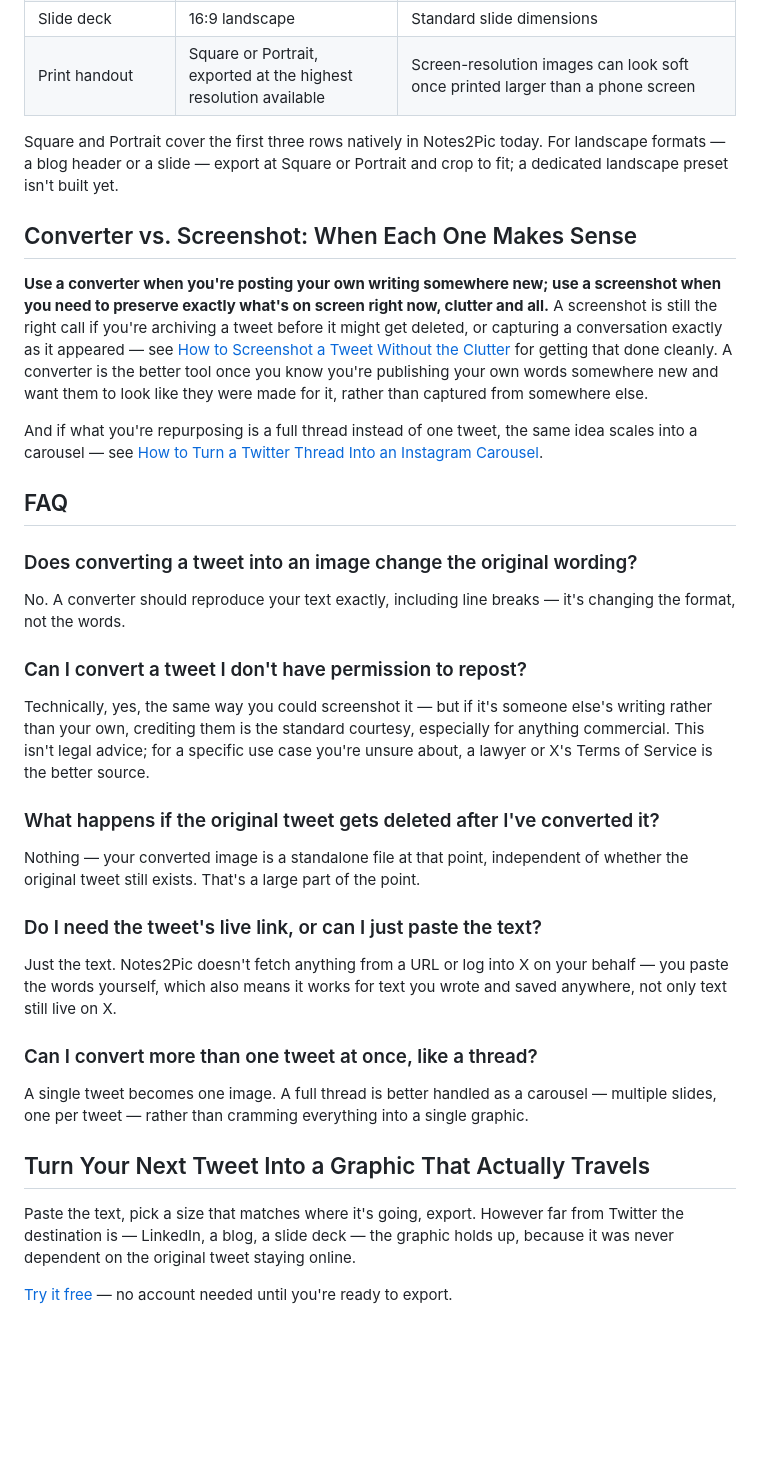
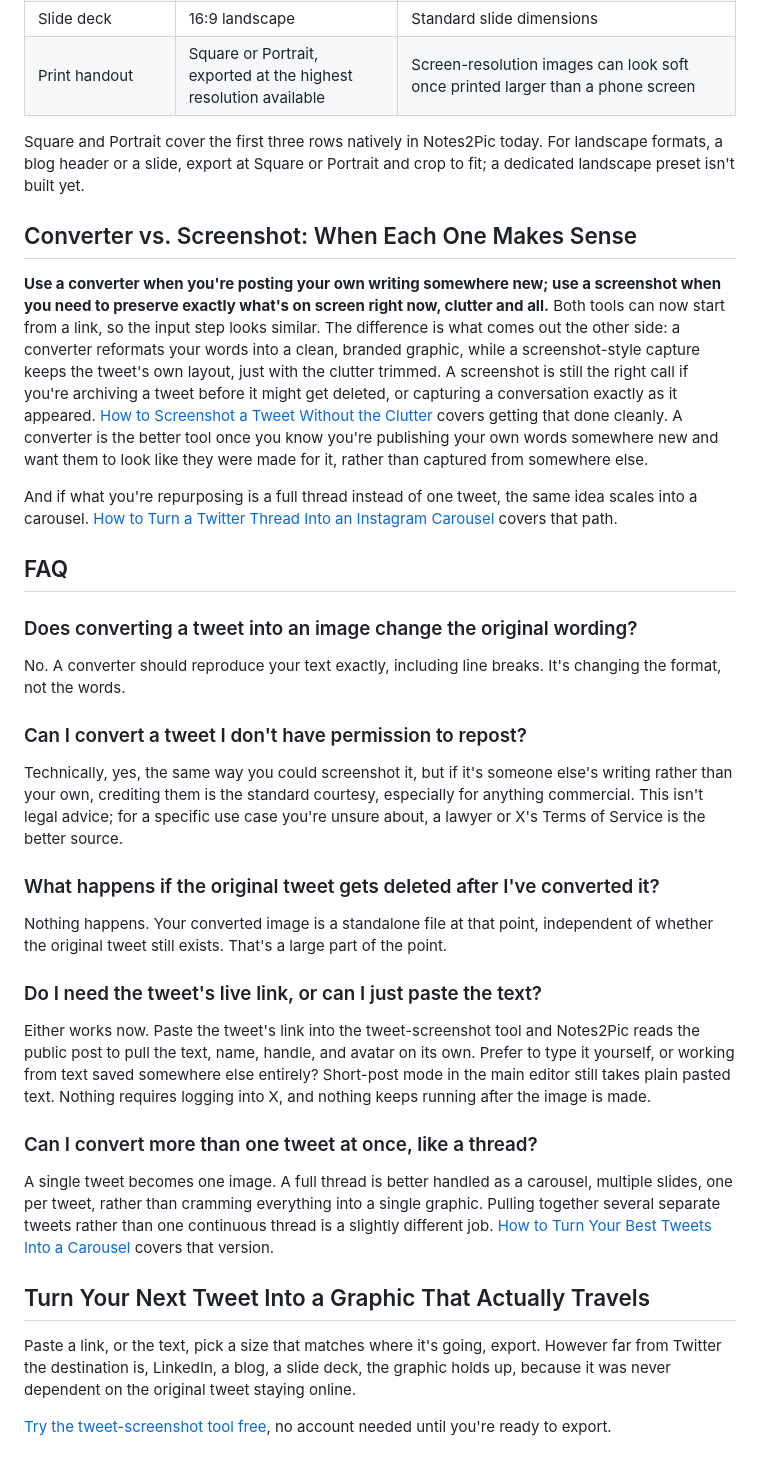
Before and after one commit to Jeruelrichard/Notes2Pic, a Markdown page: content/blog/tweet-to-image-converter.md, the part around one of its changes. Rendered like a GitHub page; blank space fills up the shorter version.

```diff
--- a/content/blog/tweet-to-image-converter.md
+++ b/content/blog/tweet-to-image-converter.md
@@ -71,33 +73,33 @@ If Instagram specifically is where this is headed, [Tweet to Instagram Post: The
 | Slide deck | 16:9 landscape | Standard slide dimensions |
 | Print handout | Square or Portrait, exported at the highest resolution available | Screen-resolution images can look soft once printed larger than a phone screen |
 
-Square and Portrait cover the first three rows natively in Notes2Pic today. For landscape formats — a blog header or a slide — export at Square or Portrait and crop to fit; a dedicated landscape preset isn't built yet.
+Square and Portrait cover the first three rows natively in Notes2Pic today. For landscape formats, a blog header or a slide, export at Square or Portrait and crop to fit; a dedicated landscape preset isn't built yet.
 
 ## Converter vs. Screenshot: When Each One Makes Sense
 
-**Use a converter when you're posting your own writing somewhere new; use a screenshot when you need to preserve exactly what's on screen right now, clutter and all.** A screenshot is still the right call if you're archiving a tweet before it might get deleted, or capturing a conversation exactly as it appeared — see [How to Screenshot a Tweet Without the Clutter](/blog/screenshot-a-tweet-without-clutter) for getting that done cleanly. A converter is the better tool once you know you're publishing your own words somewhere new and want them to look like they were made for it, rather than captured from somewhere else.
+**Use a converter when you're posting your own writing somewhere new; use a screenshot when you need to preserve exactly what's on screen right now, clutter and all.** Both tools can now start from a link, so the input step looks similar. The difference is what comes out the other side: a converter reformats your words into a clean, branded graphic, while a screenshot-style capture keeps the tweet's own layout, just with the clutter trimmed. A screenshot is still the right call if you're archiving a tweet before it might get deleted, or capturing a conversation exactly as it appeared. [How to Screenshot a Tweet Without the Clutter](/blog/screenshot-a-tweet-without-clutter) covers getting that done cleanly. A converter is the better tool once you know you're publishing your own words somewhere new and want them to look like they were made for it, rather than captured from somewhere else.
 
-And if what you're repurposing is a full thread instead of one tweet, the same idea scales into a carousel — see [How to Turn a Twitter Thread Into an Instagram Carousel](/blog/twitter-thread-to-instagram-carousel).
+And if what you're repurposing is a full thread instead of one tweet, the same idea scales into a carousel. [How to Turn a Twitter Thread Into an Instagram Carousel](/blog/twitter-thread-to-instagram-carousel) covers that path.
 
 ## FAQ
 
 ### Does converting a tweet into an image change the original wording?
-No. A converter should reproduce your text exactly, including line breaks — it's changing the format, not the words.
+No. A converter should reproduce your text exactly, including line breaks. It's changing the format, not the words.
 
 ### Can I convert a tweet I don't have permission to repost?
-Technically, yes, the same way you could screenshot it — but if it's someone else's writing rather than your own, crediting them is the standard courtesy, especially for anything commercial. This isn't legal advice; for a specific use case you're unsure about, a lawyer or X's Terms of Service is the better source.
+Technically, yes, the same way you could screenshot it, but if it's someone else's writing rather than your own, crediting them is the standard courtesy, especially for anything commercial. This isn't legal advice; for a specific use case you're unsure about, a lawyer or X's Terms of Service is the better source.
 
 ### What happens if the original tweet gets deleted after I've converted it?
-Nothing — your converted image is a standalone file at that point, independent of whether the original tweet still exists. That's a large part of the point.
+Nothing happens. Your converted image is a standalone file at that point, independent of whether the original tweet still exists. That's a large part of the point.
 
 ### Do I need the tweet's live link, or can I just paste the text?
-Just the text. Notes2Pic doesn't fetch anything from a URL or log into X on your behalf — you paste the words yourself, which also means it works for text you wrote and saved anywhere, not only text still live on X.
+Either works now. Paste the tweet's link into the tweet-screenshot tool and Notes2Pic reads the public post to pull the text, name, handle, and avatar on its own. Prefer to type it yourself, or working from text saved somewhere else entirely? Short-post mode in the main editor still takes plain pasted text. Nothing requires logging into X, and nothing keeps running after the image is made.
 
 ### Can I convert more than one tweet at once, like a thread?
-A single tweet becomes one image. A full thread is better handled as a carousel — multiple slides, one per tweet — rather than cramming everything into a single graphic.
+A single tweet becomes one image. A full thread is better handled as a carousel, multiple slides, one per tweet, rather than cramming everything into a single graphic. Pulling together several separate tweets rather than one continuous thread is a slightly different job. [How to Turn Your Best Tweets Into a Carousel](/blog/tweets-to-carousel) covers that version.
 
 ## Turn Your Next Tweet Into a Graphic That Actually Travels
 
-Paste the text, pick a size that matches where it's going, export. However far from Twitter the destination is — LinkedIn, a blog, a slide deck — the graphic holds up, because it was never dependent on the original tweet staying online.
+Paste a link, or the text, pick a size that matches where it's going, export. However far from Twitter the destination is, LinkedIn, a blog, a slide deck, the graphic holds up, because it was never dependent on the original tweet staying online.
 
-[Try it free](/app) — no account needed until you're ready to export.
+[Try the tweet-screenshot tool free](/tweet-screenshot), no account needed until you're ready to export.
```
Also changed, not shown: other parts of content/blog/tweet-to-image-converter.md (+23 -21 lines), content/blog/twitter-thread-to-instagram-carousel.md (+38 -34 lines).
